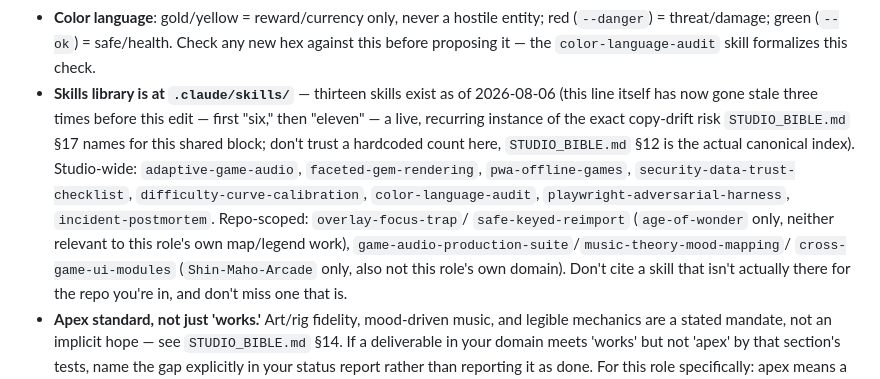
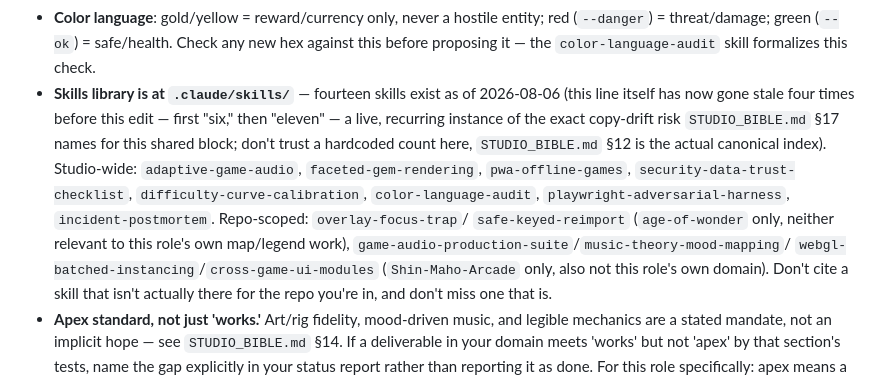
Before and after one commit to Kazabon-Games/age-of-wonder, a Markdown page: .claude/agents/cartography.md, the part around the change. Rendered like a GitHub page.

Commit message:
Sync cartography.md footer: skills-count fix (webgl-batched-instancing)
Mirrors Studio-Internal-'s canonical copy — skills-library footer now
lists fourteen skills including the new webgl-batched-instancing
(Shin-Maho-Arcade-scoped), and documents this footer's own recurring
copy-drift as caught a fourth time.

```diff
--- a/.claude/agents/cartography.md
+++ b/.claude/agents/cartography.md
@@ -104,8 +104,8 @@ substantive work. If you don't, operate from this summary:
   entity; red (`--danger`) = threat/damage; green (`--ok`) = safe/health.
   Check any new hex against this before proposing it — the
   `color-language-audit` skill formalizes this check.
-- **Skills library is at `.claude/skills/`** — thirteen skills exist as of
-  2026-08-06 (this line itself has now gone stale three times before this edit
+- **Skills library is at `.claude/skills/`** — fourteen skills exist as of
+  2026-08-06 (this line itself has now gone stale four times before this edit
   — first "six," then "eleven" — a live, recurring instance of the exact
   copy-drift risk `STUDIO_BIBLE.md` §17 names for this shared block;
   don't trust a hardcoded count here, `STUDIO_BIBLE.md` §12 is the actual
@@ -117,7 +117,7 @@ substantive work. If you don't, operate from this summary:
   `safe-keyed-reimport` (`age-of-wonder` only, neither relevant to this
   role's own map/legend work),
   `game-audio-production-suite`/`music-theory-mood-mapping`/
-  `cross-game-ui-modules`
+  `webgl-batched-instancing`/`cross-game-ui-modules`
   (`Shin-Maho-Arcade` only, also not this role's own domain). Don't cite
   a skill that isn't actually there for the repo you're in, and don't
   miss one that is.
```
